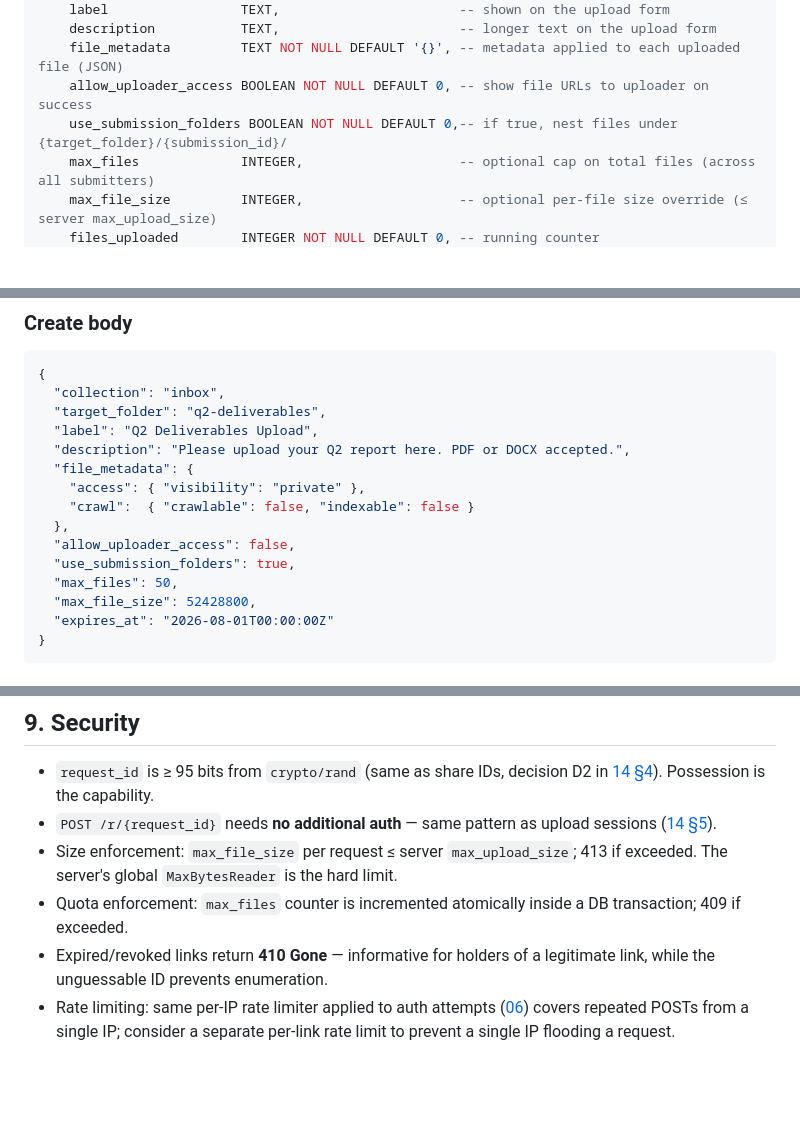
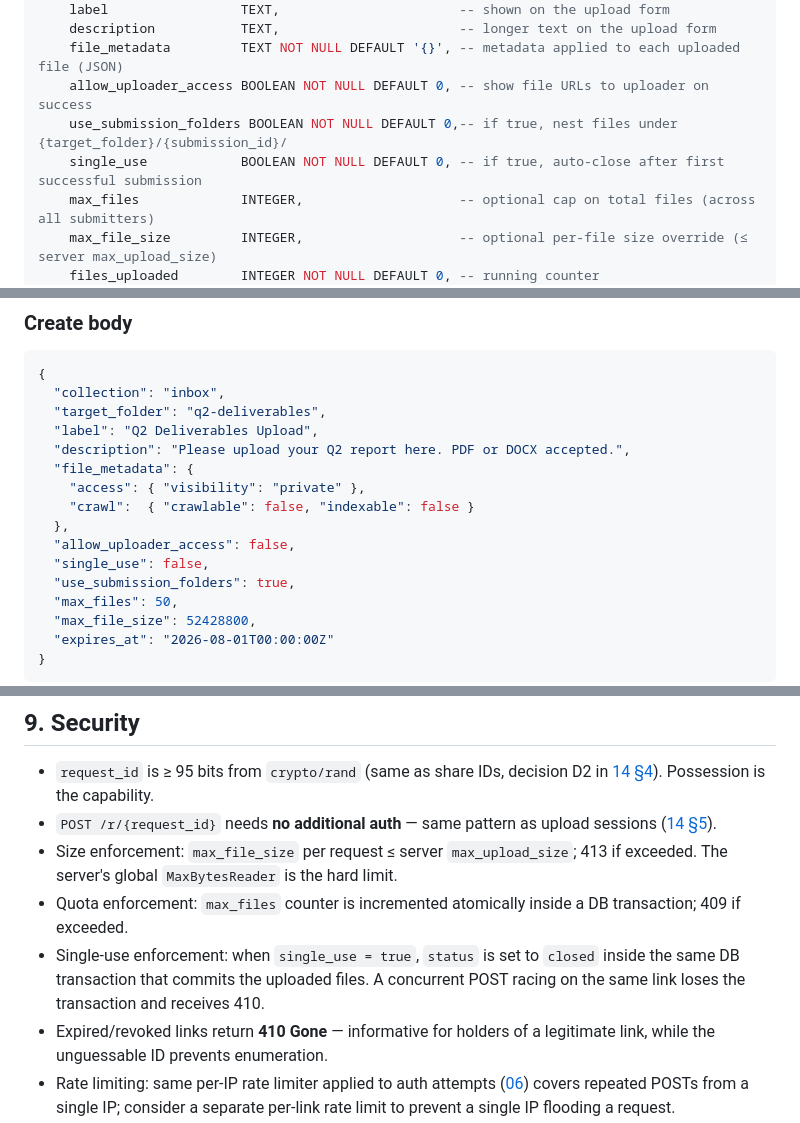
Before and after one commit to jdelic/artifactsd, a Markdown page: .agent-docs/design/15-upload-requests.md, 3 parts joined by grey strips. Rendered like a GitHub page; blank space fills up the shorter version.

Commit message:
feat(design): add single_use to upload request links (artifactsd-4q3)
When single_use=true, the server closes the link atomically in the same
DB transaction as the first successful submission (SQLite serializes
writers, so concurrent POSTs race safely). CLI flag: --single-use.

Co-Authored-By: Claude Sonnet 4.6 <noreply@anthropic.com>
Claude-Session: https://claude.ai/code/session_01QmLR9KyTer5ws8fcwc15fq

```diff
--- a/.agent-docs/design/15-upload-requests.md
+++ b/.agent-docs/design/15-upload-requests.md
@@ -61,6 +61,7 @@ CREATE TABLE upload_requests (
     file_metadata         TEXT NOT NULL DEFAULT '{}', -- metadata applied to each uploaded file (JSON)
     allow_uploader_access BOOLEAN NOT NULL DEFAULT 0, -- show file URLs to uploader on success
     use_submission_folders BOOLEAN NOT NULL DEFAULT 0,-- if true, nest files under {target_folder}/{submission_id}/
+    single_use            BOOLEAN NOT NULL DEFAULT 0, -- if true, auto-close after first successful submission
     max_files             INTEGER,                    -- optional cap on total files (across all submitters)
     max_file_size         INTEGER,                    -- optional per-file size override (≤ server max_upload_size)
     files_uploaded        INTEGER NOT NULL DEFAULT 0, -- running counter
@@ -203,6 +204,7 @@ GET    /api/v1/upload-requests/{id}/submissions   list submissions (files upload
     "crawl":  { "crawlable": false, "indexable": false }
   },
   "allow_uploader_access": false,
+  "single_use": false,
   "use_submission_folders": true,
   "max_files": 50,
   "max_file_size": 52428800,
@@ -307,6 +310,9 @@ footer pattern from [09 §1](09-admin-ui.md)).
   if exceeded. The server's global `MaxBytesReader` is the hard limit.
 - Quota enforcement: `max_files` counter is incremented atomically inside a DB
   transaction; 409 if exceeded.
+- Single-use enforcement: when `single_use = true`, `status` is set to `closed`
+  inside the same DB transaction that commits the uploaded files. A concurrent
+  POST racing on the same link loses the transaction and receives 410.
 - Expired/revoked links return **410 Gone** — informative for holders of a
   legitimate link, while the unguessable ID prevents enumeration.
 - Rate limiting: same per-IP rate limiter applied to auth attempts ([06](06-auth-security.md))
```
Also changed, not shown: other parts of .agent-docs/design/15-upload-requests.md (+1 -0 lines).
